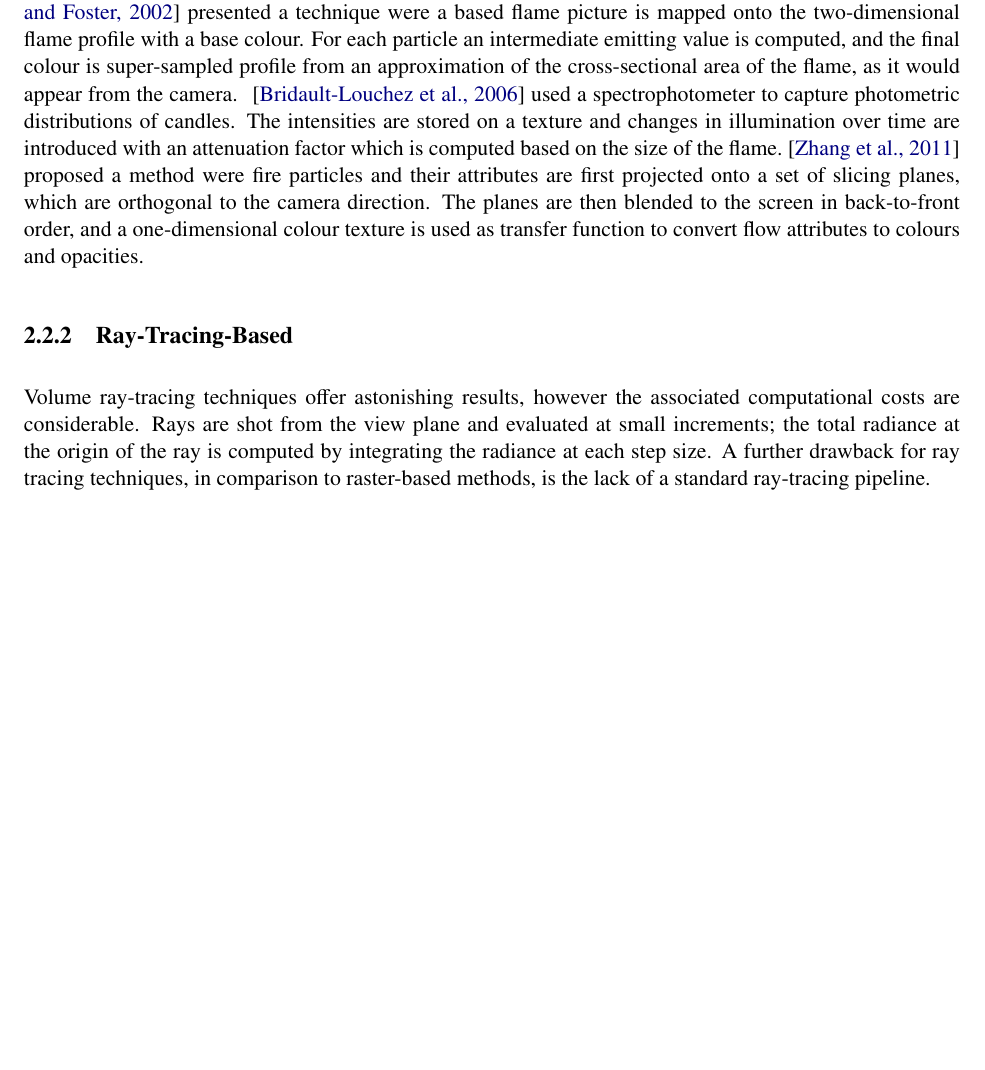
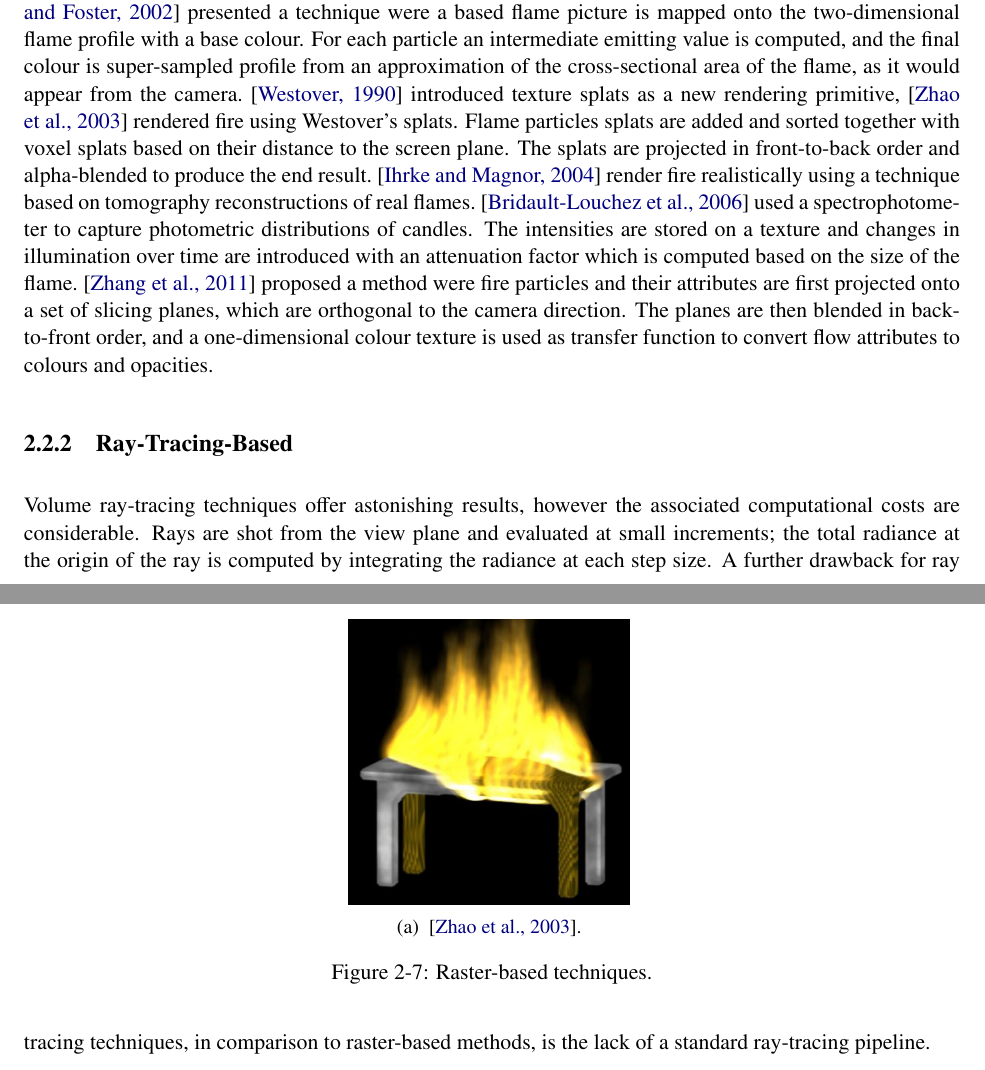
Before and after one commit to Era-Dorta/fire-modeling, a LaTeX thesis (report/fire_rendering.tex, which reads report/previous_work.tex): part of page 11 of 34 before the commit and two parts of pages 11 and 12 of 34 after it, the two joined at a grey line, cut so that both start at the same text, the shorter picture padded with empty space. Compiled offline with pdfLaTeX.

Commit message:
Report, added extra paper in raster based techniques

```diff
--- a/report/previous_work.tex
+++ b/report/previous_work.tex
@@ -205,10 +205,26 @@ Some form of texture mapping is usually practised, usually only the surface of t
 \cite{Lee:2001} applied the same technique to render fires on mesh surfaces, where a particle would begin with a light yellow colour, evolve to red and finish in black at the end of their lifetime.
 \cite{Lamorlette:2002} presented a technique were a based flame picture is mapped onto the two-dimensional flame profile with a base colour.
 For each particle an intermediate emitting value is computed, and the final colour is super-sampled profile from an approximation of the cross-sectional area of the flame, as it would appear from the camera.
-~\cite{Bridault:2006} used a spectrophotometer to capture photometric distributions of candles.
+\cite{Westover:1990} introduced texture splats as a new rendering primitive, \cite{Zhao:2003} rendered fire using Westover's splats.
+Flame particles splats are added and sorted together with voxel splats based on their distance to the screen plane.
+The splats are projected in front-to-back order and alpha-blended to produce the end result.
+\cite{Ihrke:2004} render fire realistically using a technique based on tomography reconstructions of real flames.
+\cite{Bridault:2006} used a spectrophotometer to capture photometric distributions of candles.
 The intensities are stored on a texture and changes in illumination over time are introduced with an attenuation factor which is computed based on the size of the flame.
 \cite{Zhang:2011} proposed a method were fire particles and their attributes are first projected onto a set of slicing planes, which are orthogonal to the camera direction.
-The planes are then blended to the screen in back-to-front order, and a one-dimensional colour texture is used as transfer function to convert flow attributes to colours and opacities.
+The planes are then blended in back-to-front order, and a one-dimensional colour texture is used as transfer function to convert flow attributes to colours and opacities.
+
+\begin{figure}[htpb!]
+        \centering
+        \begin{subfigure}[t]{0.3\textwidth}
+                \includegraphics[width=\textwidth]{img/zhao_2003}
+                \caption{\cite{Zhao:2003}.}
+        \end{subfigure}%
+        ~
+        \caption{Raster-based techniques.}
+        \label{fig:other_effects}
+\end{figure}
+
 
 
 \subsection{Ray-Tracing-Based}
```
Also changed, not shown: report/fire_rendering.bib (+33 -0 lines), report/img/zhao_2003.jpeg (added).
